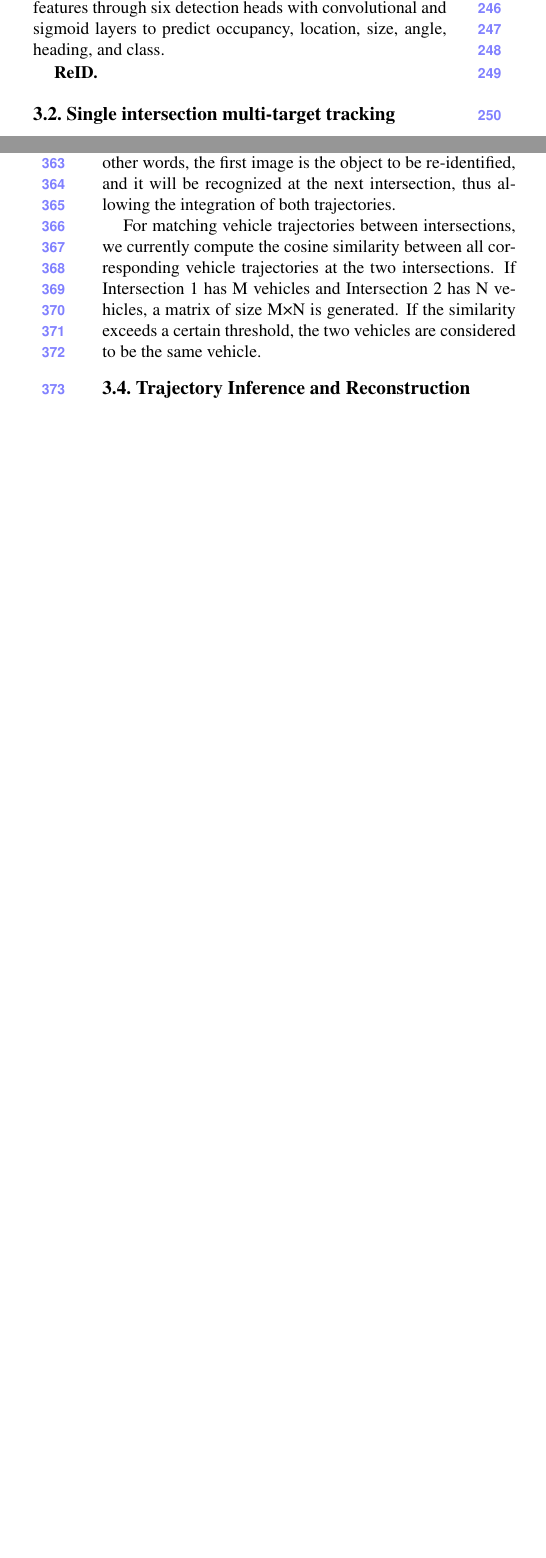
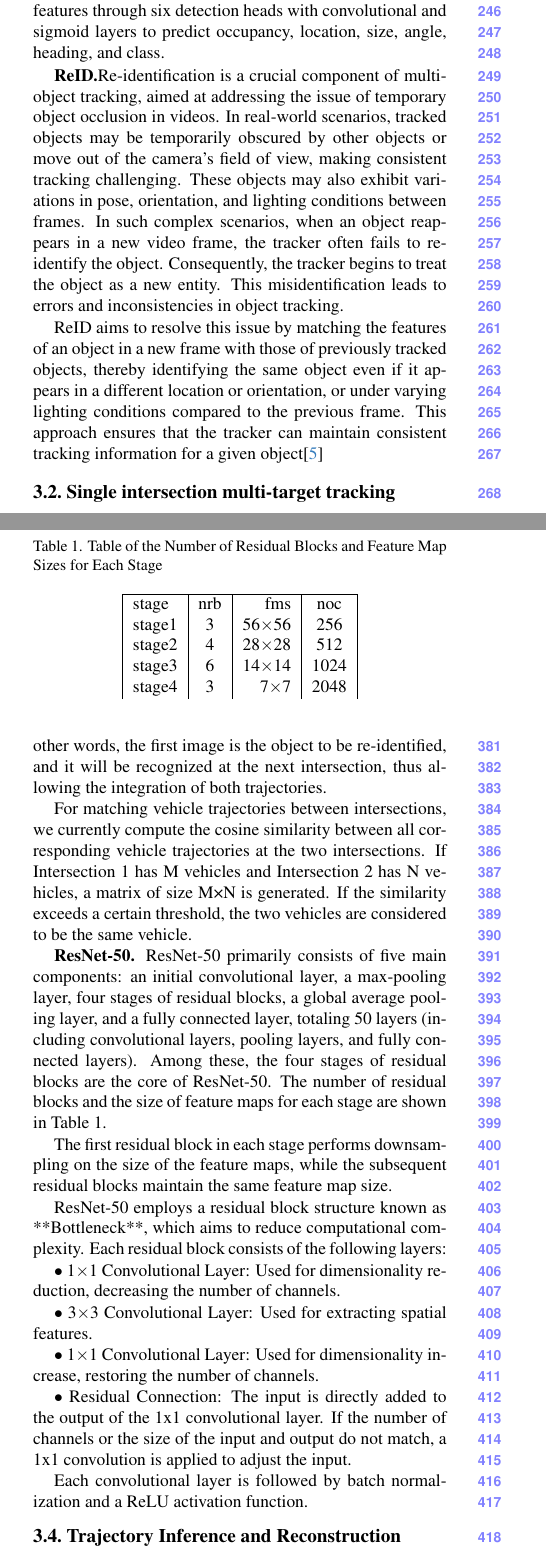
Before and after one commit to OpenHUTB/traffic_twin, a LaTeX paper (waypoint_control/ICCV/main.tex, which reads waypoint_control/ICCV/sec/3_finalcopy.tex): two parts of the columns of pages 3 and 5 of 9 before the commit and two parts of the columns of pages 3 and 5 of 10 after it, joined at a grey line, cut so that both start at the same text, the shorter picture padded with empty space. Compiled offline with pdfLaTeX.

Commit message:
论文再识别部分内容补充

```diff
--- a/waypoint_control/ICCV/sec/3_finalcopy.tex
+++ b/waypoint_control/ICCV/sec/3_finalcopy.tex
@@ -14,7 +14,15 @@ The network begins with a feature encoder, which is a simplified PointNet. It co
 Next, the network has a 2-D CNN backbone that consists of encoder-decoder blocks. Each encoder block consists of convolution, batch-norm, and relu layers to extract features at different spatial resolutions. Each decoder block consists of transpose convolution, batch-norm, and relu layers.
 The network then concatenates output features at the end of each decoder block, and passes these features through six detection heads with convolutional and sigmoid layers to predict occupancy, location, size, angle, heading, and class.
 
-\textbf{ReID.}
+\textbf{ReID.}Re-identification is a crucial component of multi-object tracking, aimed at addressing the issue of temporary object occlusion in videos.
+In real-world scenarios, tracked objects may be temporarily obscured by other objects or move out of the camera's field of view, making consistent tracking challenging.
+These objects may also exhibit variations in pose, orientation, and lighting conditions between frames.
+In such complex scenarios, when an object reappears in a new video frame, the tracker often fails to re-identify the object.
+Consequently, the tracker begins to treat the object as a new entity.
+This misidentification leads to errors and inconsistencies in object tracking.
+
+ReID aims to resolve this issue by matching the features of an object in a new frame with those of previously tracked objects, thereby identifying the same object even if it appears in a different location or orientation, or under varying lighting conditions compared to the previous frame.
+This approach ensures that the tracker can maintain consistent tracking information for a given object\cite{Alpher24e}
 
 \subsection{Single intersection multi-target tracking}
 
@@ -116,6 +124,41 @@ In other words, the first image is the object to be re-identified, and it will b
 For matching vehicle trajectories between intersections, we currently compute the cosine similarity between all corresponding vehicle trajectories at the two intersections.
 If Intersection 1 has M vehicles and Intersection 2 has N vehicles, a matrix of size M×N is generated.
 If the similarity exceeds a certain threshold, the two vehicles are considered to be the same vehicle.
+
+\textbf{ResNet-50.}
+ResNet-50 primarily consists of five main components: an initial convolutional layer, a max-pooling layer, four stages of residual blocks, a global average pooling layer, and a fully connected layer, totaling 50 layers (including convolutional layers, pooling layers, and fully connected layers).
+Among these, the four stages of residual blocks are the core of ResNet-50.
+The number of residual blocks and the size of feature maps for each stage are shown in Table 1.
+
+\begin{table}[t] % htbp 表示表格位置（here, top, bottom, page）
+	\centering % 表格居中
+	\caption{Table of the Number of Residual Blocks and Feature Map Sizes for Each Stage} % 表格标题
+	\label{tab:grades} % 表格标签
+	\begin{tabular}{|l|c|r|c|}
+		\hline
+		stage & nrb & fms & noc \\
+		stage1 & 3 & 56$\times$56 & 256 \\
+		stage2 & 4 & 28$\times$28 & 512 \\
+		stage3 & 6 & 14$\times$14 & 1024 \\
+		stage4 & 3 & 7$\times$7 & 2048 \\
+	\end{tabular}
+\end{table}
+
+The first residual block in each stage performs downsampling on the size of the feature maps, while the subsequent residual blocks maintain the same feature map size.
+
+ResNet-50 employs a residual block structure known as **Bottleneck**, which aims to reduce computational complexity.
+Each residual block consists of the following layers:
+
+$\bullet$ 1$\times$1 Convolutional Layer: Used for dimensionality reduction, decreasing the number of channels.
+
+$\bullet$ 3$\times$3 Convolutional Layer: Used for extracting spatial features.
+
+$\bullet$ 1$\times$1 Convolutional Layer: Used for dimensionality increase, restoring the number of channels.
+
+$\bullet$ Residual Connection: The input is directly added to the output of the 1x1 convolutional layer.
+If the number of channels or the size of the input and output do not match, a 1x1 convolution is applied to adjust the input.
+
+Each convolutional layer is followed by batch normalization and a ReLU activation function.
 
 \subsection{Trajectory Inference and Reconstruction}
 
```
Also changed, not shown: waypoint_control/ICCV/main.bib (+10 -0 lines), waypoint_control/ICCV/sec/3_finalcopy.tex (2 more changed lines).
